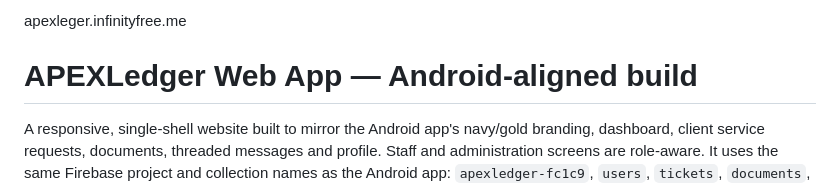
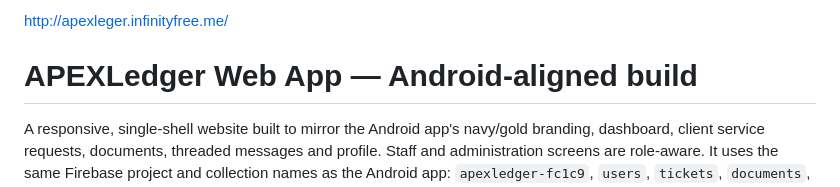
Before and after one commit to PreciousMoloi/Apexleger_Web, a Markdown page: README.md, the part around the change. Rendered like a GitHub page.

Commit message:
Fix URL format in README
Updated URL to include the HTTP protocol.

```diff
--- a/README.md
+++ b/README.md
@@ -1,4 +1,4 @@
-apexleger.infinityfree.me
+http://apexleger.infinityfree.me/
 # APEXLedger Web App — Android-aligned build
 
 A responsive, single-shell website built to mirror the Android app's navy/gold branding, dashboard, client service requests, documents, threaded messages and profile. Staff and administration screens are role-aware. It uses the same Firebase project and collection names as the Android app: `apexledger-fc1c9`, `users`, `tickets`, `documents`, `threads/{threadId}/messages`, `notifications`, and `audit_log`.
```
